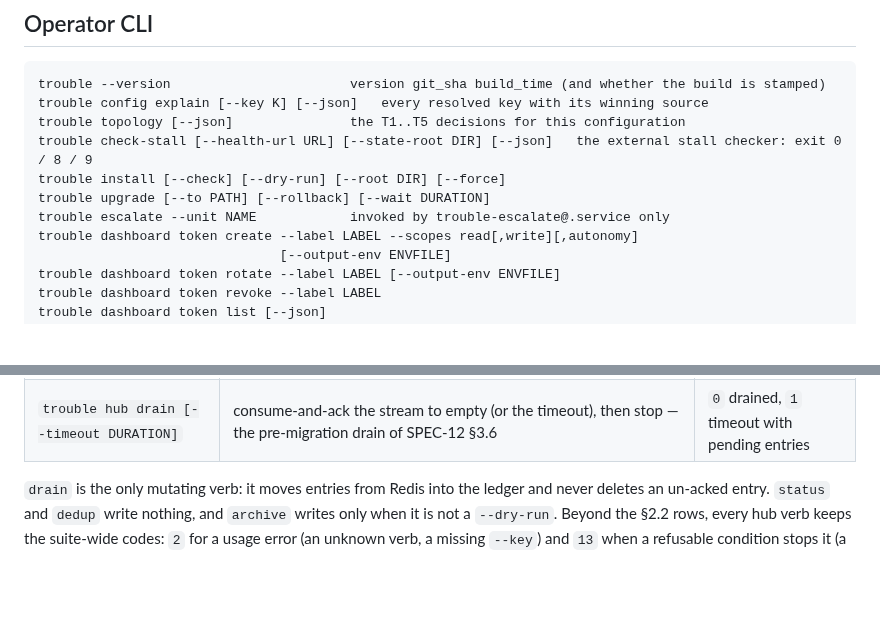
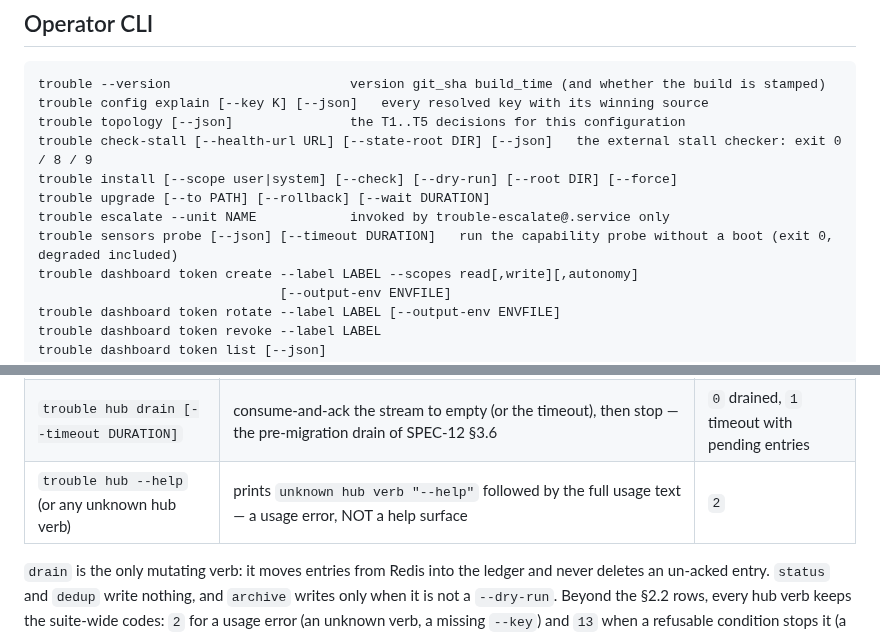
Before and after one commit to trouble-agent/trouble, a Markdown page: docs/cmd.md, 2 parts joined by grey strips. GitHub-like rendering; blank space fills up the shorter version.

Commit message:
docs: add sensors probe verb + install --scope to docs/cmd.md, state hub --help exit code (closes DOC-5, DOC-7)
ch:trace row=DOC-5 spec=docs/cmd.md#operator-cli wave=none test=none doc=docs/cmd.md witness=none:probe-output-quoted-in-board-row verdict=none commit=this

```diff
--- a/docs/cmd.md
+++ b/docs/cmd.md
@@ -145,9 +145,10 @@ trouble --version                       version git_sha build_time (and whether
 trouble config explain [--key K] [--json]   every resolved key with its winning source
 trouble topology [--json]               the T1..T5 decisions for this configuration
 trouble check-stall [--health-url URL] [--state-root DIR] [--json]   the external stall checker: exit 0 / 8 / 9
-trouble install [--check] [--dry-run] [--root DIR] [--force]
+trouble install [--scope user|system] [--check] [--dry-run] [--root DIR] [--force]
 trouble upgrade [--to PATH] [--rollback] [--wait DURATION]
 trouble escalate --unit NAME            invoked by trouble-escalate@.service only
+trouble sensors probe [--json] [--timeout DURATION]   run the capability probe without a boot (exit 0, degraded included)
 trouble dashboard token create --label LABEL --scopes read[,write][,autonomy]
                                [--output-env ENVFILE]
 trouble dashboard token rotate --label LABEL [--output-env ENVFILE]
@@ -193,6 +194,7 @@ ones above.
 | `trouble hub archive [--dry-run] [--file FILE] [--force]` | the archival job for one generation (default: every closed generation without an `exported` marker); `--dry-run` prints the `ArchivePlan` (file, bytes, gzip bytes, marker id, target namespace) and writes nothing | `0` ok, `1` failed, `2` refused |
 | `trouble hub dedup --key KEY [--json]` | read-only probe of the dedup gate for one idempotency key: present/absent plus TTL. No mutation, and nothing but presence is revealed | `0` present, `1` absent, `2` Redis unreachable |
 | `trouble hub drain [--timeout DURATION]` | consume-and-ack the stream to empty (or the timeout), then stop — the pre-migration drain of SPEC-12 §3.6 | `0` drained, `1` timeout with pending entries |
+| `trouble hub --help` (or any unknown hub verb) | prints `unknown hub verb "--help"` followed by the full usage text — a usage error, NOT a help surface | `2` |
 
 `drain` is the only mutating verb: it moves entries from Redis into the ledger
 and never deletes an un-acked entry. `status` and `dedup` write nothing, and
```
